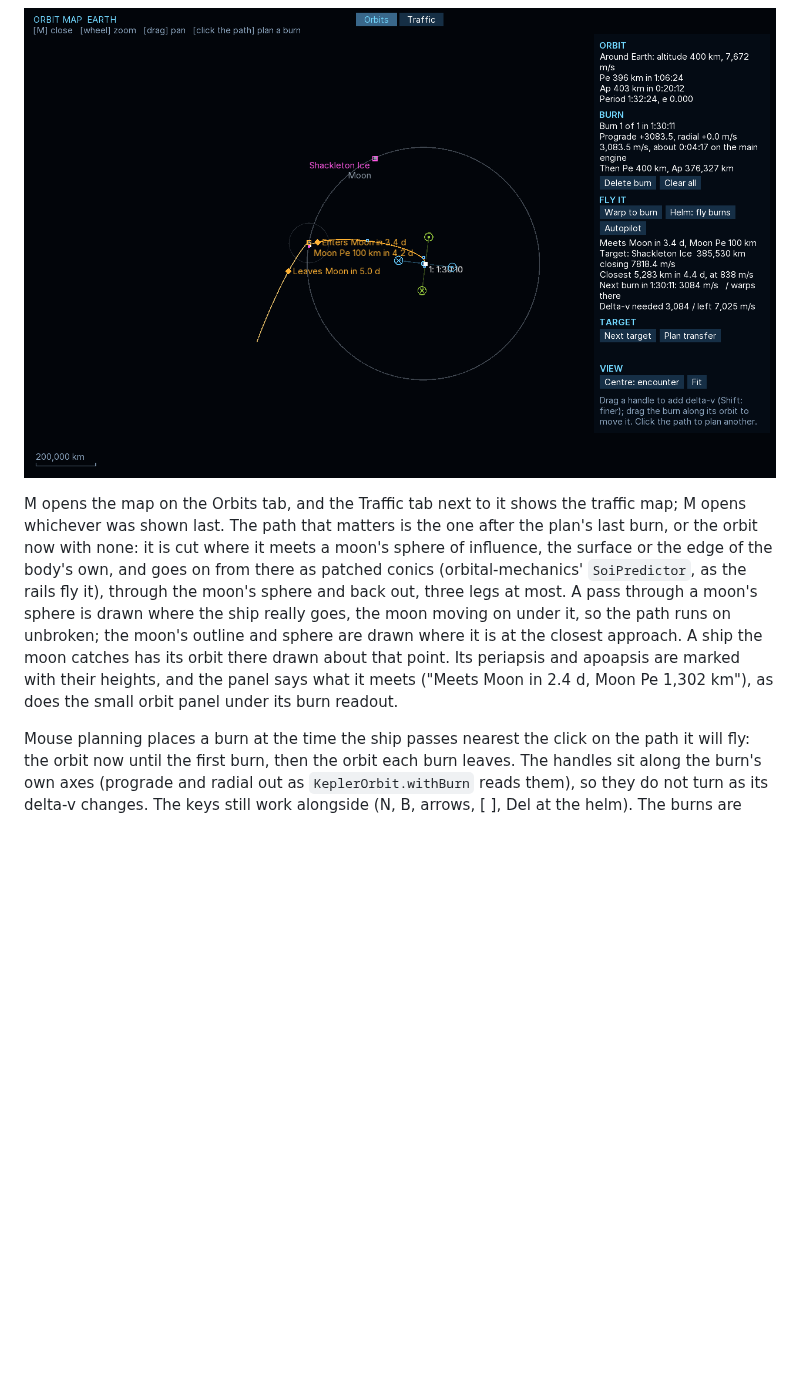
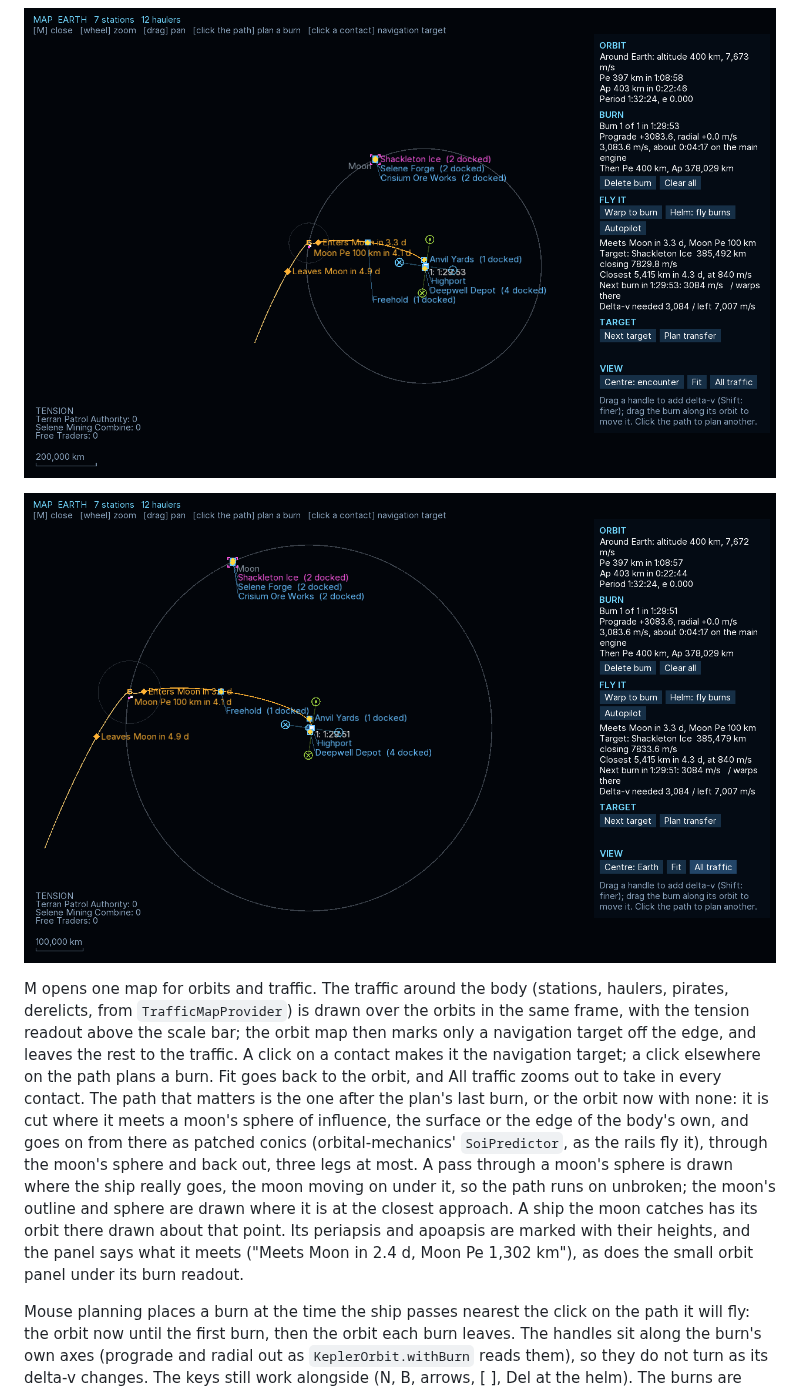
Before and after one commit to hawkwinghasseler/RingsOfIron, a Markdown page: documentation/ui-hud/Design.md, the part around one of its changes. GitHub-like rendering; pictures changed too: documentation/ui-hud/orbit-map/o-06-moon-encounter.png, documentation/ui-hud/orbit-map/o-07-all-traffic.png (added); blank space fills up the shorter version.

```diff
--- a/documentation/ui-hud/Design.md
+++ b/documentation/ui-hud/Design.md
@@ -110,7 +110,9 @@ These live in `com.ringsofiron.uihud.providers`. The adapters that implement the
 
 ![A transfer to the lunar mine through the Moon's sphere of influence, centred on the encounter](orbit-map/o-06-moon-encounter.png)
 
-M opens the map on the Orbits tab, and the Traffic tab next to it shows the traffic map; M opens whichever was shown last. The path that matters is the one after the plan's last burn, or the orbit now with none: it is cut where it meets a moon's sphere of influence, the surface or the edge of the body's own, and goes on from there as patched conics (orbital-mechanics' `SoiPredictor`, as the rails fly it), through the moon's sphere and back out, three legs at most. A pass through a moon's sphere is drawn where the ship really goes, the moon moving on under it, so the path runs on unbroken; the moon's outline and sphere are drawn where it is at the closest approach. A ship the moon catches has its orbit there drawn about that point. Its periapsis and apoapsis are marked with their heights, and the panel says what it meets ("Meets Moon in 2.4 d, Moon Pe 1,302 km"), as does the small orbit panel under its burn readout.
+![All traffic: the stations and haulers around Earth and the Moon, with the tension readout](orbit-map/o-07-all-traffic.png)
+
+M opens one map for orbits and traffic. The traffic around the body (stations, haulers, pirates, derelicts, from `TrafficMapProvider`) is drawn over the orbits in the same frame, with the tension readout above the scale bar; the orbit map then marks only a navigation target off the edge, and leaves the rest to the traffic. A click on a contact makes it the navigation target; a click elsewhere on the path plans a burn. Fit goes back to the orbit, and All traffic zooms out to take in every contact. The path that matters is the one after the plan's last burn, or the orbit now with none: it is cut where it meets a moon's sphere of influence, the surface or the edge of the body's own, and goes on from there as patched conics (orbital-mechanics' `SoiPredictor`, as the rails fly it), through the moon's sphere and back out, three legs at most. A pass through a moon's sphere is drawn where the ship really goes, the moon moving on under it, so the path runs on unbroken; the moon's outline and sphere are drawn where it is at the closest approach. A ship the moon catches has its orbit there drawn about that point. Its periapsis and apoapsis are marked with their heights, and the panel says what it meets ("Meets Moon in 2.4 d, Moon Pe 1,302 km"), as does the small orbit panel under its burn readout.
 
 Mouse planning places a burn at the time the ship passes nearest the click on the path it will fly: the orbit now until the first burn, then the orbit each burn leaves. The handles sit along the burn's own axes (prograde and radial out as `KeplerOrbit.withBurn` reads them), so they do not turn as its delta-v changes. The keys still work alongside (N, B, arrows, [ ], Del at the helm). The burns are flown as before: by themselves as an impulse when due, by the helmsman with the engines (Helm: fly burns, or 1), or by the autopilot on a transfer (6); Warp to burn (/) drops out a minute before the next one. `tools/playtest/orbit-map.sh` takes the screenshots above.
 
```
Also changed, not shown: other parts of documentation/ui-hud/Design.md (+5 -5 lines), README.md (+3 -3 lines), documentation/orbital-mechanics/Navigation.md (+2 -2 lines), documentation/ui-hud/orbit-map/o-01-orbit-map.png, documentation/ui-hud/orbit-map/o-03-handle-dragged.png, documentation/ui-hud/orbit-map/o-04-burn-raised.png, documentation/ui-hud/traffic-map.png (deleted), 10 other files.
